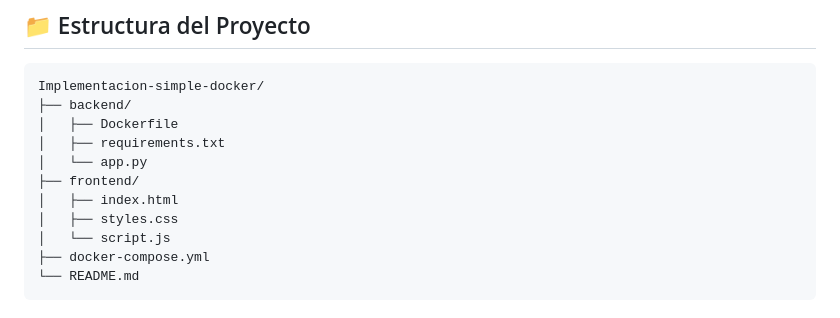
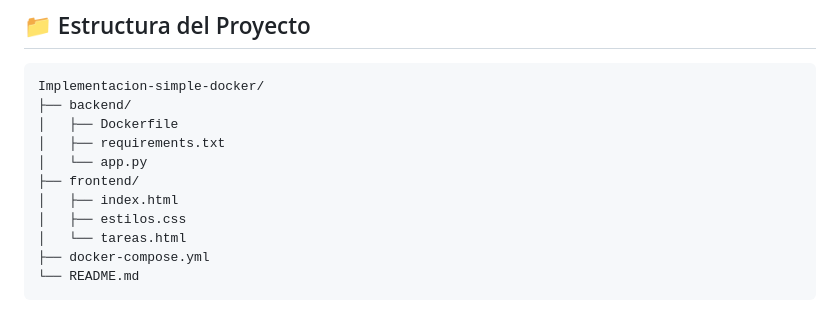
Before and after one commit to JuliiizLargo/Implementacion-simple-docker, a Markdown page: README.md, the part around the change. GitHub-like rendering.

````diff
--- a/README.md
+++ b/README.md
@@ -192,8 +192,8 @@ Implementacion-simple-docker/
 │   └── app.py
 ├── frontend/
 │   ├── index.html
-│   ├── styles.css
-│   └── script.js
+│   ├── estilos.css
+│   └── tareas.html
 ├── docker-compose.yml
 └── README.md
 ```
````
